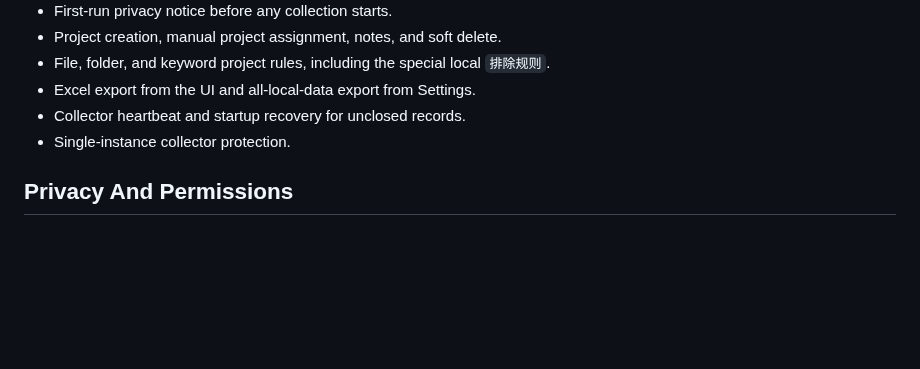
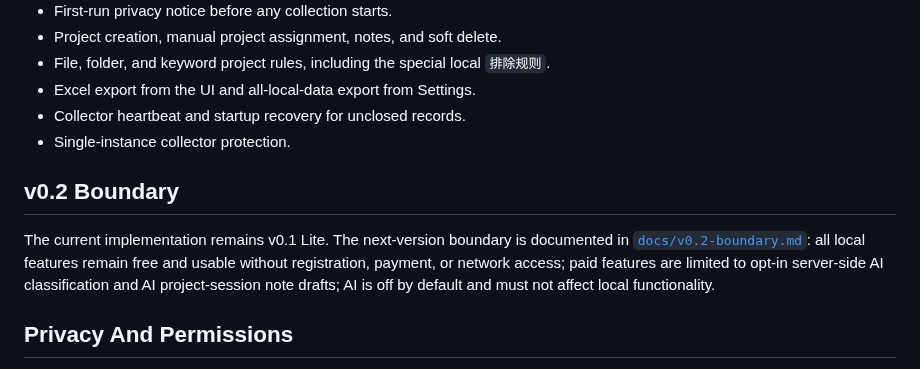
Before and after one commit to FISHOUTOFNET/worktrace, a Markdown page: README.md, the part around the change. GitHub-like rendering; blank space fills up the shorter version.

Commit message:
docs: link v0.2 boundary from README

```diff
--- a/README.md
+++ b/README.md
@@ -15,6 +15,10 @@ WorkTrace is a lightweight Windows local work-trace and timesheet helper. It run
 - Excel export from the UI and all-local-data export from Settings.
 - Collector heartbeat and startup recovery for unclosed records.
 - Single-instance collector protection.
+
+## v0.2 Boundary
+
+The current implementation remains v0.1 Lite. The next-version boundary is documented in [`docs/v0.2-boundary.md`](docs/v0.2-boundary.md): all local features remain free and usable without registration, payment, or network access; paid features are limited to opt-in server-side AI classification and AI project-session note drafts; AI is off by default and must not affect local functionality.
 
 ## Privacy And Permissions
 
```
